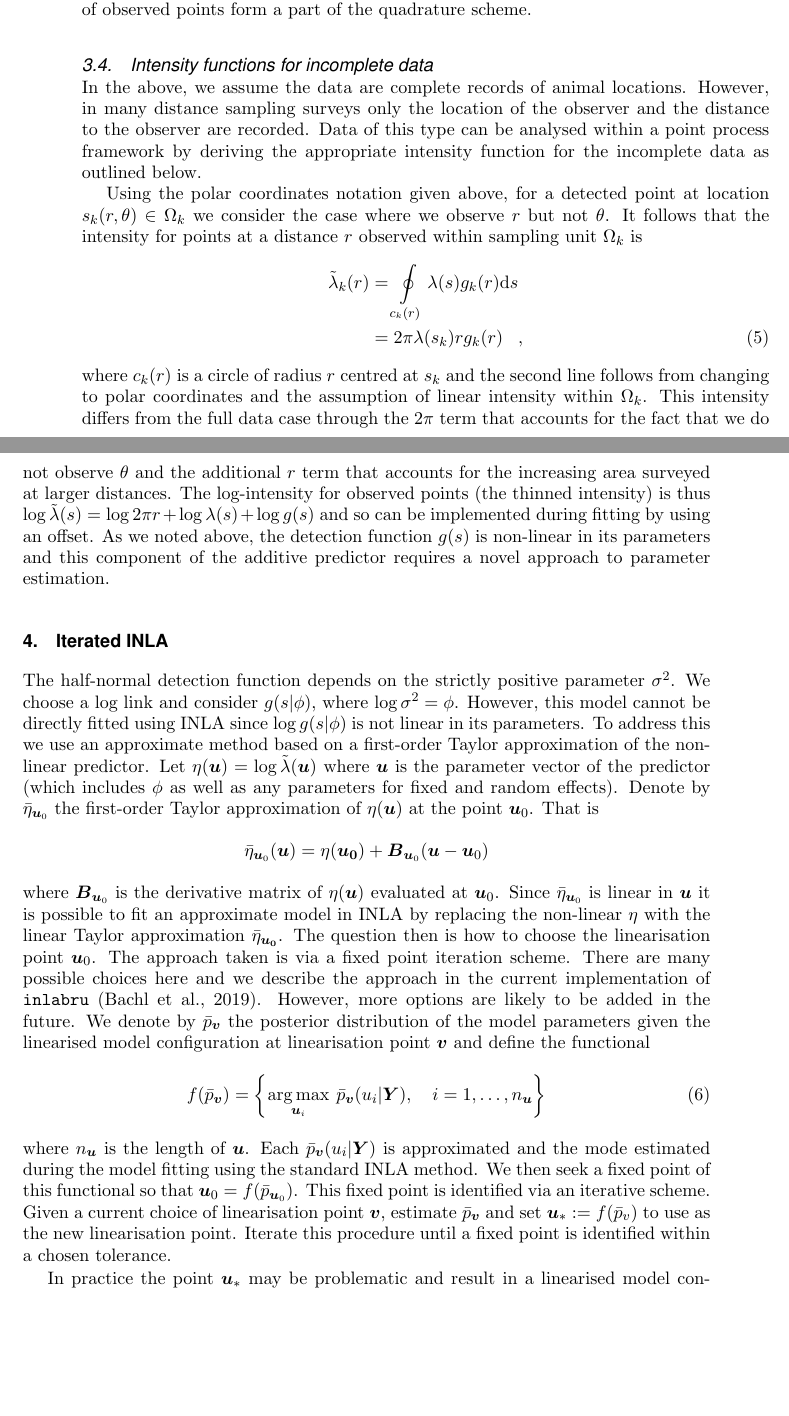
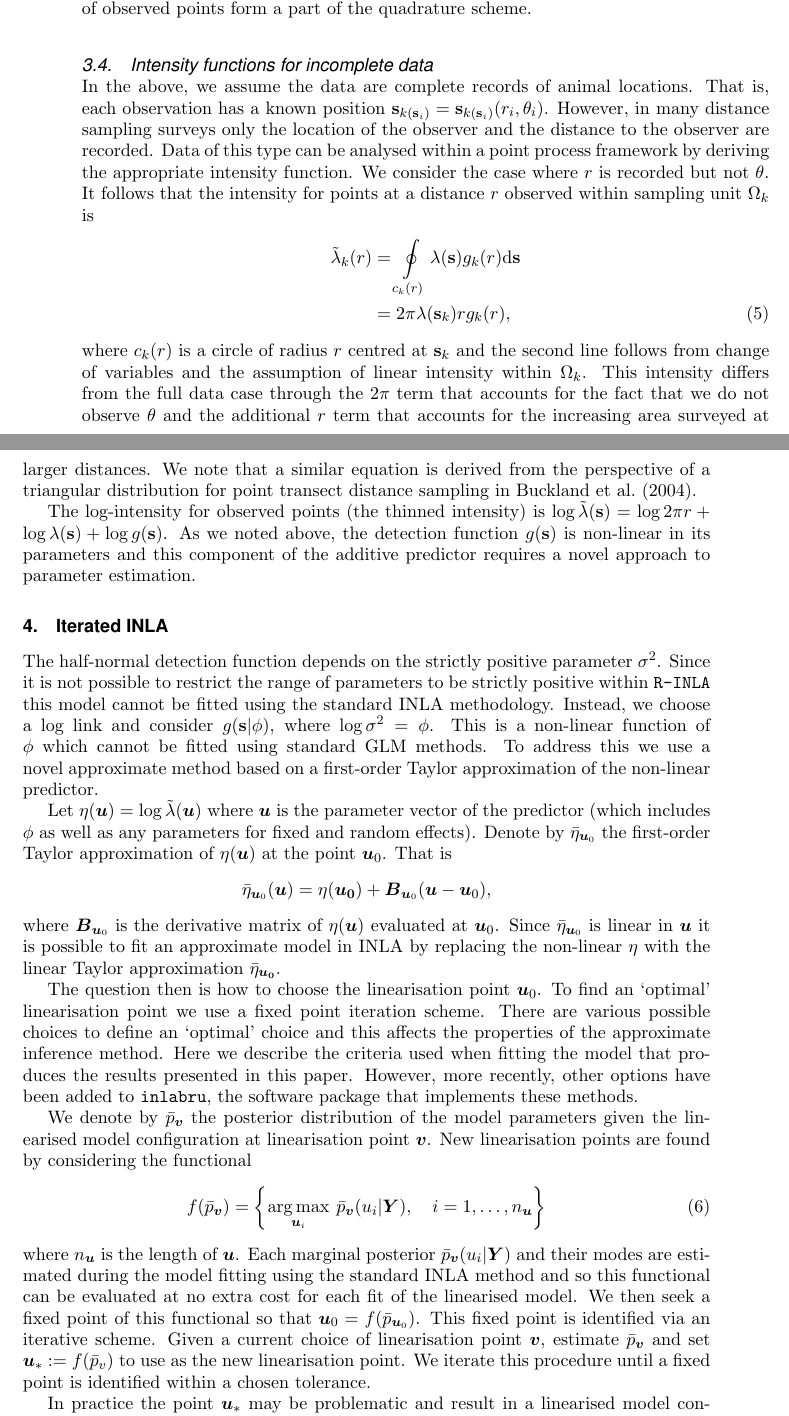
Before and after one commit to ASeatonSpatial/point-transects-paper, a LaTeX document (paper.tex): two parts of pages 10 and 11 of 27, joined at a grey line, cut so that both start at the same text, the shorter picture padded with empty space. Compiled offline with pdfLaTeX; a missing font is replaced by an installed copy or a similar font.

Commit message:
edits up to section 5

```diff
--- a/paper.tex
+++ b/paper.tex
@@ -203,31 +203,37 @@ The approach taken here is similar to the Berman-Turner device \citep{berman_app
 
 \subsection{Intensity functions for incomplete data}
 
-In the above, we assume the data are complete records of animal locations.  However, in many distance sampling surveys only the location of the observer and the distance to the observer are recorded.  Data of this type can be analysed within a point process framework by deriving the appropriate intensity function for the incomplete data as outlined below.
-
-Using the polar coordinates notation given above, for a detected point at location $s_k(r, \theta) \in \Omega_k$ we consider the case where we observe $r$ but not $\theta$.  It follows that the intensity for points at a distance $r$ observed within sampling unit $\Omega_k$ is
+In the above, we assume the data are complete records of animal locations.  That is, each observation has a known position $\bs_{k(\bs_i)} = \bs_{k(\bs_i)}(r_i, \theta_i)$.  However, in many distance sampling surveys only the location of the observer and the distance to the observer are recorded.  Data of this type can be analysed within a point process framework by deriving the appropriate intensity function.  We consider the case where $r$ is recorded but not $\theta$.  It follows that the intensity for points at a distance $r$ observed within sampling unit $\Omega_k$ is
 \begin{align}
 \label{intensity-incomplete}
-\tl_k(r) &= \oint\displaylimits_{c_k(r)} \lambda(s)g_k(r)\mathrm{d}s \nonumber \\
-&= 2\pi\lambda(s_k)rg_k(r) \;\;\; ,
+\tl_k(r) &= \oint\displaylimits_{c_k(r)} \lambda(\bs)g_k(r)\mathrm{d}\bs \nonumber \\
+&= 2\pi\lambda(\bs_k)rg_k(r),
 \end{align}
- where $c_k(r)$ is a circle of radius $r$ centred at $s_k$ and the second line follows from changing to polar coordinates and the assumption of linear intensity within $\Omega_k$.  This intensity differs from the full data case through the $2\pi$  term that accounts for the fact that we do not observe $\theta$ and the additional $r$ term that accounts for the increasing area surveyed at larger distances.  The log-intensity for observed points (the thinned intensity) is thus $\log\tl(s) = \log 2 \pi r + \log\lambda(s) + \log g(s)$ and so can be implemented during fitting by using an offset.  As we noted above, the detection function $g(s)$ is non-linear in its parameters and this component of the additive predictor requires a novel approach to parameter estimation.
+where $c_k(r)$ is a circle of radius $r$ centred at $\bs_k$ and the second line follows from change of variables and the assumption of linear intensity within $\Omega_k$.  This intensity differs from the full data case through the $2\pi$  term that accounts for the fact that we do not observe $\theta$ and the additional $r$ term that accounts for the increasing area surveyed at larger distances.  We note that a similar equation is derived from the perspective of a triangular distribution for point transect distance sampling in \cite{buckland_advanced_2004}.
+
+The log-intensity for observed points (the thinned intensity) is $\log\tl(\bs) = \log 2 \pi r + \log\lambda(\bs) + \log g(\bs)$.  As we noted above, the detection function $g(\bs)$ is non-linear in its parameters and this component of the additive predictor requires a novel approach to parameter estimation.
 
 \section{Iterated INLA}
 \label{sec-iinla}
 
-The half-normal detection function depends on the strictly positive parameter $\sigma^2$.  We choose a log link and consider $g(s | \phi)$, where $\log\sigma^2 = \phi$.  However, this model cannot be directly fitted using INLA since $\log g(s | \phi)$ is not linear in its parameters.  To address this we use an approximate method based on a first-order Taylor approximation of the non-linear predictor.  Let $\eta(\bm{u}) = \log \tilde{\lambda}(\bm{u})$ where $\bm{u}$ is the parameter vector of the predictor (which includes $\phi$ as well as any parameters for fixed and random effects).  Denote by $\bar{\eta}_{\bm{u}_0}$ the first-order Taylor approximation of $\eta(\bm{u})$ at the point $\bm{u}_0$.  That is
+The half-normal detection function depends on the strictly positive parameter $\sigma^2$. Since it is not possible to restrict the range of parameters to be strictly positive within \texttt{R-INLA} this model cannot be fitted using the standard INLA methodology.  Instead, we choose a log link and consider $g(\bs | \phi)$, where $\log\sigma^2 = \phi$. This is a non-linear function of $\phi$ which cannot be fitted using standard GLM methods.  To address this we use a novel approximate method based on a first-order Taylor approximation of the non-linear predictor.
+
+Let $\eta(\bm{u}) = \log \tilde{\lambda}(\bm{u})$ where $\bm{u}$ is the parameter vector of the predictor (which includes $\phi$ as well as any parameters for fixed and random effects).  Denote by $\bar{\eta}_{\bm{u}_0}$ the first-order Taylor approximation of $\eta(\bm{u})$ at the point $\bm{u}_0$.  That is
 \begin{equation*}
-\bar{\eta}_{\bm{u}_0} (\bm{u}) = \eta(\bm{u_0}) + \bm{B}_{\bm{u}_0}(\bm{u} - \bm{u}_0)
+\bar{\eta}_{\bm{u}_0} (\bm{u}) = \eta(\bm{u_0}) + \bm{B}_{\bm{u}_0}(\bm{u} - \bm{u}_0),
 \end{equation*}
-where $\bm{B}_{\bm{u}_0}$ is the derivative matrix of $\eta(\bm{u})$ evaluated at $\bm{u}_0$.  Since $\bar{\eta}_{\bm{u}_0}$ is linear in $\bm{u}$ it is possible to fit an approximate model in INLA by replacing the non-linear $\eta$ with the linear Taylor approximation $\bar{\eta}_{\bm{u_0}}$.   The question then is how to choose the linearisation point $\bm{u}_0$.  The approach taken is via a fixed point iteration scheme.  There are many possible choices here and we describe the approach in the current implementation of \texttt{inlabru} \citep{bachl_inlabru_2019}.  However, more options are likely to be added in the future.  We denote by $\bar{p}_{\bm{v}}$ the posterior distribution of the model parameters given the linearised model configuration at linearisation point $\bm{v}$ and define the functional
+where $\bm{B}_{\bm{u}_0}$ is the derivative matrix of $\eta(\bm{u})$ evaluated at $\bm{u}_0$.  Since $\bar{\eta}_{\bm{u}_0}$ is linear in $\bm{u}$ it is possible to fit an approximate model in INLA by replacing the non-linear $\eta$ with the linear Taylor approximation $\bar{\eta}_{\bm{u_0}}$.
+
+The question then is how to choose the linearisation point $\bm{u}_0$.  To find an `optimal' linearisation point we use a fixed point iteration scheme.  There are various possible choices to define an `optimal' choice and this affects the properties of the approximate inference method.  Here we describe the criteria used when fitting the model that produces the results presented in this paper.  However, more recently, other options have been added to \texttt{inlabru}, the software package that implements these methods.
+
+We denote by $\bar{p}_{\bm{v}}$ the posterior distribution of the model parameters given the linearised model configuration at linearisation point $\bm{v}$.  New linearisation points are found by considering the functional
 \begin{equation}
 	f(\bar{p}_{\bm{v}}) = \left\{ \argmax_{\bm{u}_i} \: \bar{p}_{\bm{v}}(u_i | \bm{Y}), \quad i = 1, \ldots, n_{\bm{u}} \right\}
 \end{equation}
-where $n_{\bm{u}}$ is the length of $\bm{u}$.  Each $\bar{p}_{\bm{v}} (u_i | \bm{Y})$ is approximated and the mode estimated during the model fitting using the standard INLA method.
-We then seek a fixed point of this functional so that $\bm{u}_0 = f(\bar{p}_{\bm{u}_0})$.  This fixed point is identified via an iterative scheme.  Given a current choice of linearisation point $\bm{v}$, estimate $\bar{p}_{\bm{v}}$ and set $\bm{u}_* :=f(\bar{p}_v)$ to use as the new linearisation point.  Iterate this procedure until a fixed point is identified within a chosen tolerance.
+where $n_{\bm{u}}$ is the length of $\bm{u}$.  Each marginal posterior $\bar{p}_{\bm{v}} (u_i | \bm{Y})$ and their modes are estimated during the model fitting using the standard INLA method and so this functional can be evaluated at no extra cost for each fit of the linearised model.
+We then seek a fixed point of this functional so that $\bm{u}_0 = f(\bar{p}_{\bm{u}_0})$.  This fixed point is identified via an iterative scheme.  Given a current choice of linearisation point $\bm{v}$, estimate $\bar{p}_{\bm{v}}$ and set $\bm{u}_* :=f(\bar{p}_v)$ to use as the new linearisation point.  We iterate this procedure until a fixed point is identified within a chosen tolerance.
 
-In practice the point $\bm{u}_*$ may be problematic and result in a linearised model configuration that is challenging to fit.  Instead this point is considered only as an initial candidate point.  The next linearisation point is chosen by setting $\bm{u}_{\alpha} = (1 - \alpha)\bm{v} + \alpha \bm{u}_*$ and finding the value of $\alpha$ that minimises $ \lVert \eta(\bm{u}_{\alpha}) - \bar{\eta}_{\bm{v}} \rVert$.  This means that the new linearisation point remains close to a feasible region for fitting, assuming the current point $\bm{v}$ is reasonable.  We estimate $\alpha$ using an approximate line search method that avoids many potentially expensive evaluations of the non-linear predictor.  This iterative method is implemented in the R package \texttt{inlabru} \citep{bachl_inlabru_2019}.
+In practice the point $\bm{u}_*$ may be problematic and result in a linearised model configuration that is challenging to fit.  Instead this point is considered only as an initial candidate point.  The next linearisation point is chosen by setting $\bm{u}_{\alpha} = (1 - \alpha)\bm{v} + \alpha \bm{u}_*$ and finding the value of $\alpha$ that minimises $ \lVert \eta(\bm{u}_{\alpha}) - \bar{\eta}_{\bm{v}} \rVert$.  This means that the new linearisation point remains close to a feasible region for fitting, assuming the current point $\bm{v}$ is reasonable.  In practice, we have found that this requires some care when choosing starting values for the initial model fit.  We estimate $\alpha$ using an approximate line search method that avoids many potentially expensive evaluations of the non-linear predictor.  This iterative method is implemented in the R package \texttt{inlabru} \citep{bachl_inlabru_2019} which is both a wrapper and an extension to \texttt{R-INLA}.
 
 \section{Spatially Structured Random Effect}
 \label{sec-gmrf}
```
Also changed, not shown: paper.tex (12 more changed lines).
